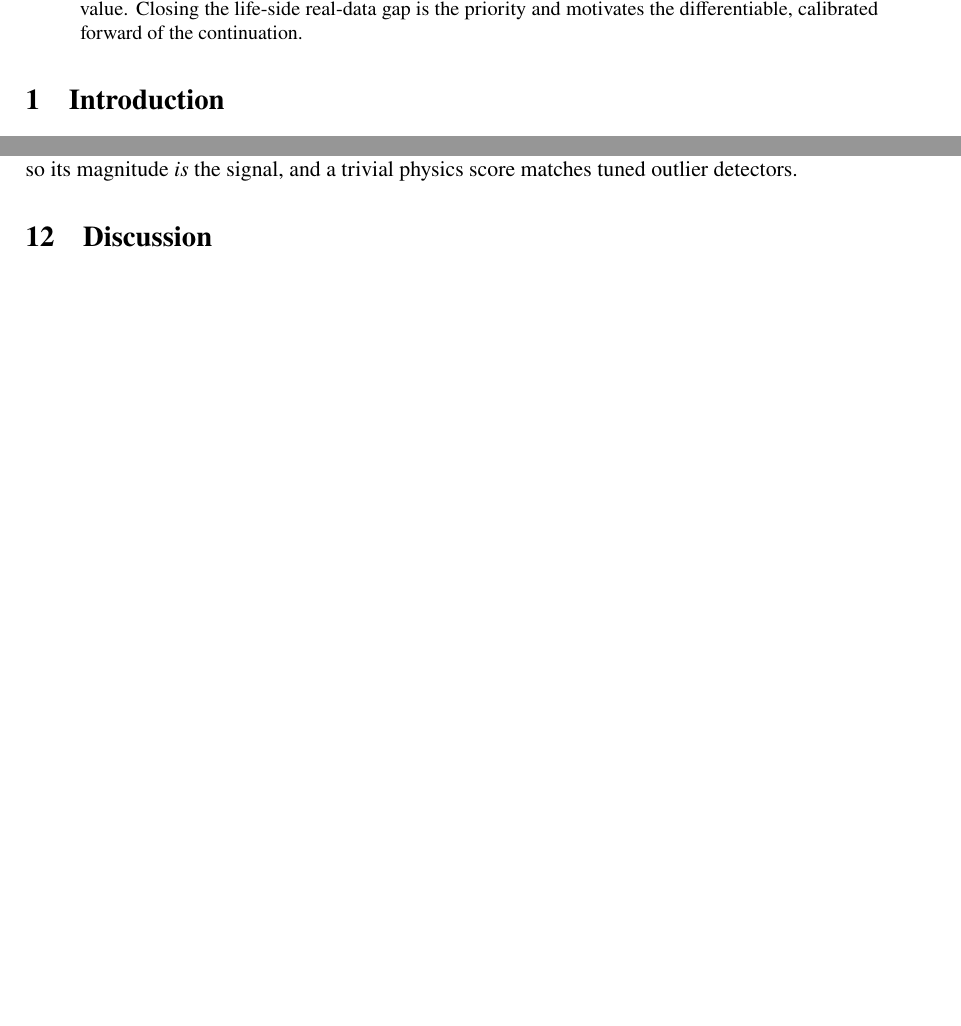
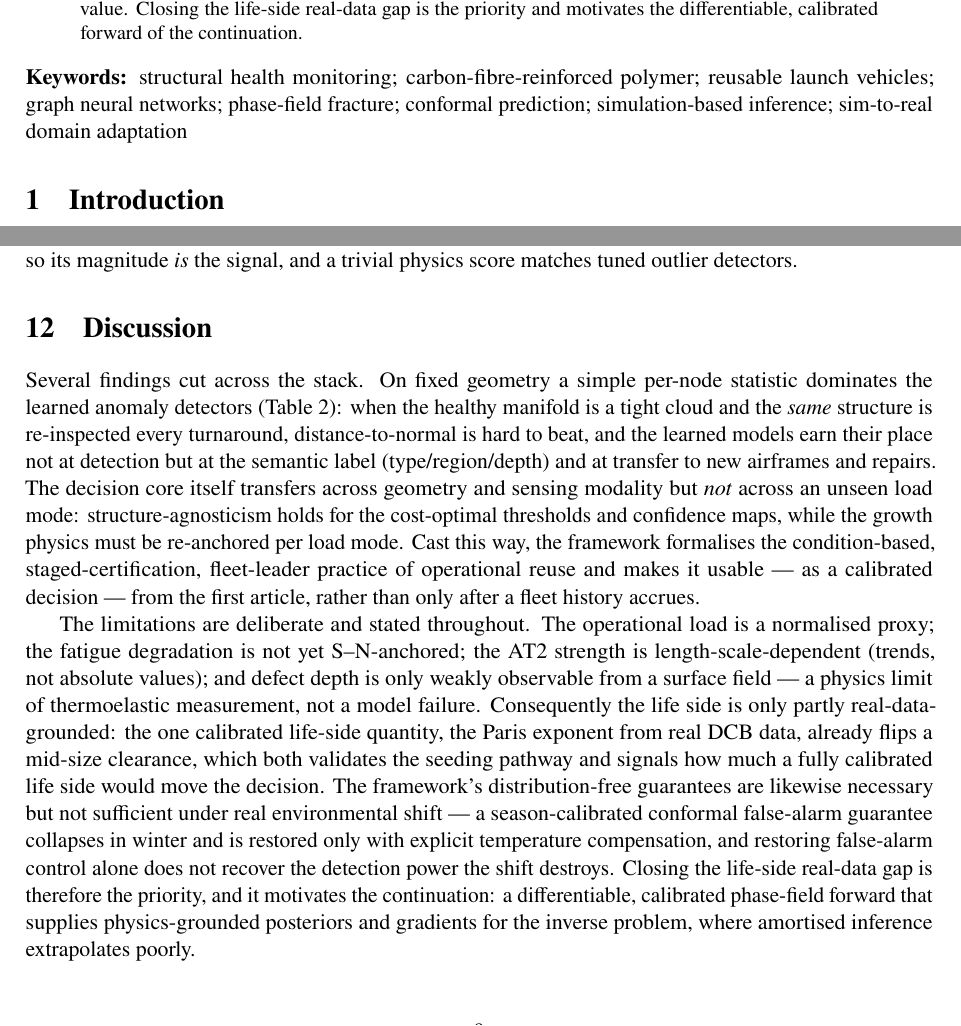
Before and after one commit to keisuke58/wccm2026-cfrp-gnn, a LaTeX paper (paper/composites_b_draft.tex): two parts of pages 1 and 9 of 26, joined at a grey line, cut so that both start at the same text, the shorter picture padded with empty space. Compiled offline with pdfLaTeX.

Commit message:
paper(B): add keywords + write the empty Discussion + consistency pass
- Keywords added after the abstract (Elsevier requirement): SHM, CFRP, reusable
  launch vehicles, GNNs, phase-field fracture, conformal prediction, simulation-
  based inference, sim-to-real domain adaptation.
- The Discussion section was an empty comment-outline (header immediately followed
  by Conclusion); written as two paragraphs synthesising the cross-cutting findings
  (simple-beats-deep on fixed geometry; the decision core transfers across geometry
  but not load mode; the sharp sim-to-real boundary; conformal guarantees are
  necessary-not-sufficient under real shift) and the honest limitations + the Keio
  continuation.
- Consistency pass: verified the headline numbers match between abstract and body
  (1,499/R^2 0.94, five structures/four load modes, AUROC ~0.99, 85% decision
  accuracy/zero dangerous misses, Paris m~17 CI 15-18, winter FPR 68%). No
  contradictions, no leftover prose stubs.
- Compiles: 18 pp, 26 references, no undefined citations.

```diff
--- a/paper/composites_b_draft.tex
+++ b/paper/composites_b_draft.tex
@@ -55,6 +55,10 @@ design optimum is a robust trade-off \emph{mechanism} but not a calibrated value
 Closing the life-side real-data gap is the priority and motivates the
 differentiable, calibrated forward of the continuation.
 \end{abstract}
+
+\noindent\textbf{Keywords:} structural health monitoring; carbon-fibre-reinforced
+polymer; reusable launch vehicles; graph neural networks; phase-field fracture;
+conformal prediction; simulation-based inference; sim-to-real domain adaptation
 
 \section{Introduction}
 Reusable launch vehicles change the structural-health-monitoring (SHM) question.
@@ -778,11 +782,35 @@ the physics $|z|$ ties the best on AUROC and leads on AUPRC for the rare
 \end{figure}
 
 \section{Discussion}
-% - why simple beats deep on fixed geometry; when learning is still needed.
-% - reusable-vehicle framing: this formalises SpaceX-style condition-based,
-%   fleet-leader practice and makes it usable from the first article.
-% - limitations (honest): normalised load proxy; alpha_T not S-N anchored;
-%   AT2 strength ell-dependent (trends, not absolute); depth weakly observable.
+Several findings cut across the stack. On fixed geometry a simple per-node
+statistic dominates the learned anomaly detectors (Table~\ref{tab:zoo}): when the
+healthy manifold is a tight cloud and the \emph{same} structure is re-inspected
+every turnaround, distance-to-normal is hard to beat, and the learned models earn
+their place not at detection but at the semantic label (type/region/depth) and at
+transfer to new airframes and repairs. The decision core itself transfers across
+geometry and sensing modality but \emph{not} across an unseen load mode:
+structure-agnosticism holds for the cost-optimal thresholds and confidence maps,
+while the growth physics must be re-anchored per load mode. Cast this way, the
+framework formalises the condition-based, staged-certification, fleet-leader
+practice of operational reuse and makes it usable --- as a calibrated decision ---
+from the first article, rather than only after a fleet history accrues.
+
+The limitations are deliberate and stated throughout. The operational load is a
+normalised proxy; the fatigue degradation is not yet S--N-anchored; the AT2
+strength is length-scale-dependent (trends, not absolute values); and defect depth
+is only weakly observable from a surface field --- a physics limit of thermoelastic
+measurement, not a model failure. Consequently the life side is only partly
+real-data-grounded: the one calibrated life-side quantity, the Paris exponent from
+real DCB data, already flips a mid-size clearance, which both validates the seeding
+pathway and signals how much a fully calibrated life side would move the decision.
+The framework's distribution-free guarantees are likewise necessary but not
+sufficient under real environmental shift --- a season-calibrated conformal
+false-alarm guarantee collapses in winter and is restored only with explicit
+temperature compensation, and restoring false-alarm control alone does not recover
+the detection power the shift destroys. Closing the life-side real-data gap is
+therefore the priority, and it motivates the continuation: a differentiable,
+calibrated phase-field forward that supplies physics-grounded posteriors and
+gradients for the inverse problem, where amortised inference extrapolates poorly.
 
 \section{Conclusion}
 % one-paragraph wrap; outlook to Stage 4-5 (hierarchical fleet learning,
```
Also changed, not shown: paper/composites_b_draft.pdf.
